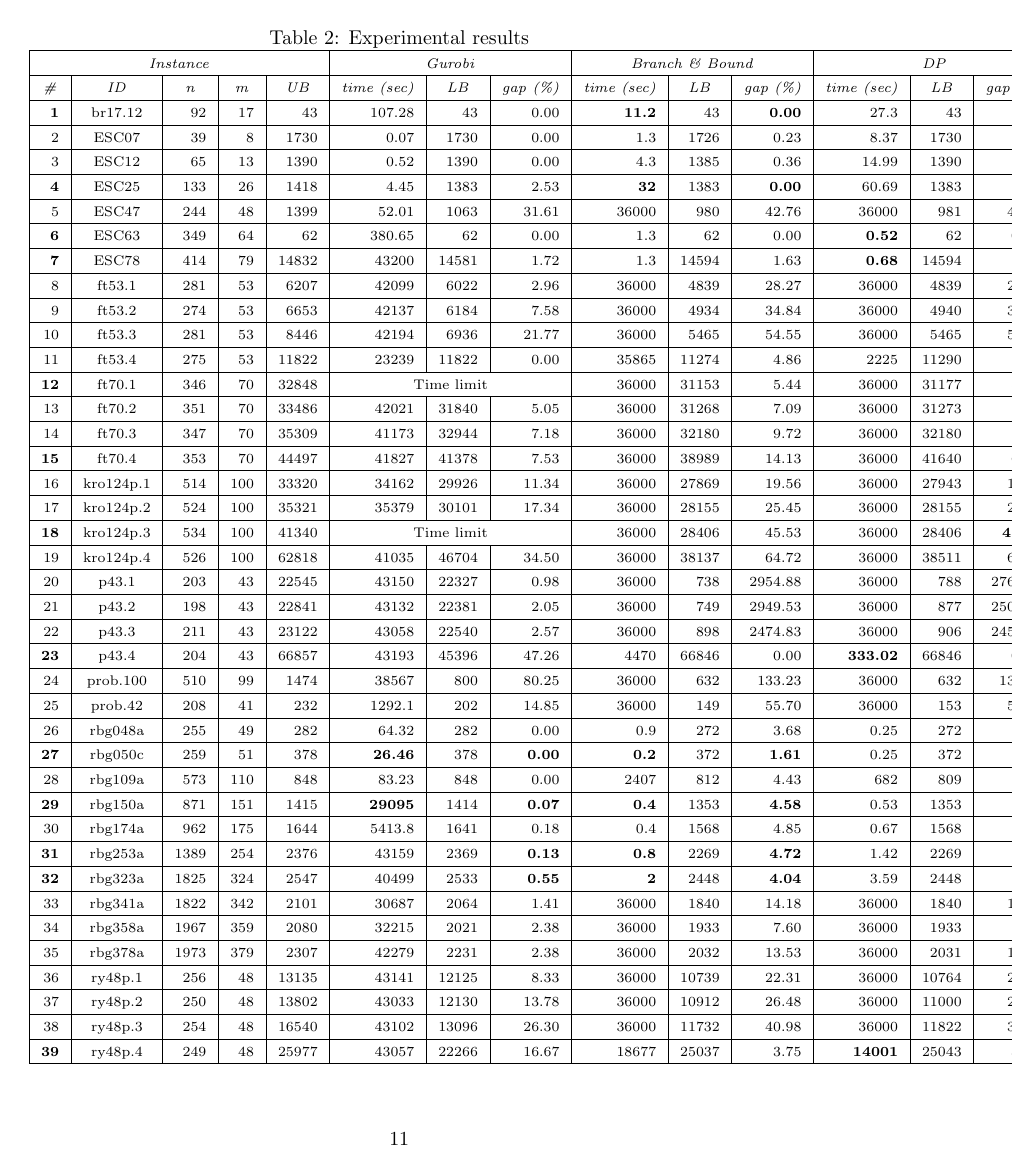
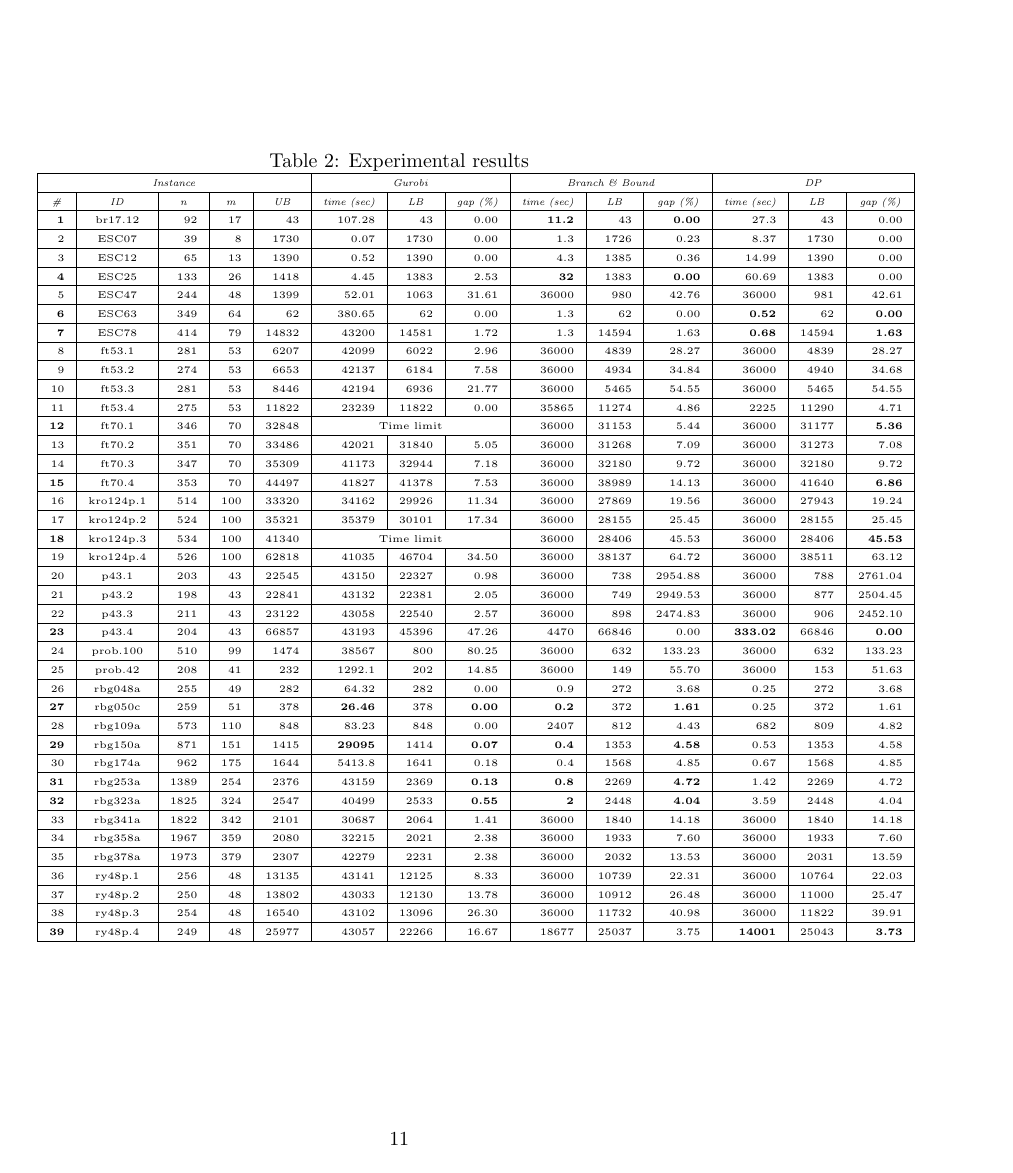
Before and after one commit to ukoloff/these, a LaTeX paper (article/pcgtsp.tex, which reads article/experiments.tex): page 11 of 14. Compiled offline with pdfLaTeX.

Commit message:
Narrow table

```diff
--- a/article/experiments.tex
+++ b/article/experiments.tex
@@ -15,7 +15,7 @@ As a baseline, we use the results of computational experiments presented in \cit
     \centering
     \caption{Experimental results}
     \label{t:data}
-    \scriptsize
+    \tiny
     \def\arraystretch{1.5}
     \hspace*{-5ex}
     \begin{tabular}{|r|c*{12}{|r}|}
```
Also changed, not shown: article/dp.tex (+1 -1 lines), article/introduction.tex (+1 -1 lines), article/preliminaries.tex (+1 -1 lines), article/problem-statement.tex (+1 -1 lines), article/salman.tex (+1 -1 lines), article/summary.tex (+1 -1 lines), article/experiments.tex (2 more changed lines).
